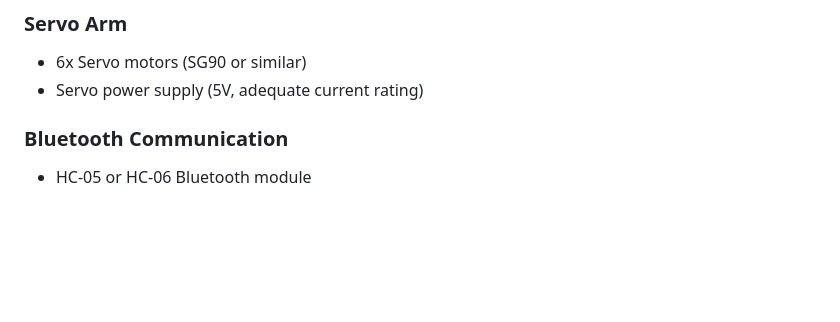
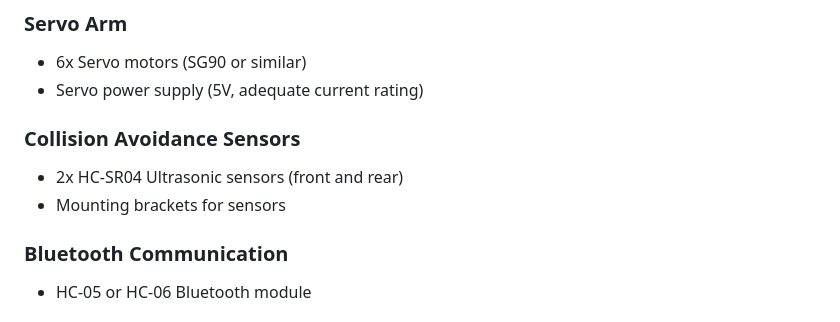
Before and after one commit to WangodaFrancis667/robo_app, a Markdown page: robot_controller/README.md, the part around one of its changes. Drawn GitHub-style; blank space fills up the shorter version.

```diff
--- a/robot_controller/README.md
+++ b/robot_controller/README.md
@@ -29,6 +33,10 @@ robot_controller/
 ### Servo Arm
 - 6x Servo motors (SG90 or similar)
 - Servo power supply (5V, adequate current rating)
+
+### Collision Avoidance Sensors
+- 2x HC-SR04 Ultrasonic sensors (front and rear)
+- Mounting brackets for sensors
 
 ### Bluetooth Communication
 - HC-05 or HC-06 Bluetooth module
```
Also changed, not shown: other parts of robot_controller/README.md (+32 -2 lines).
